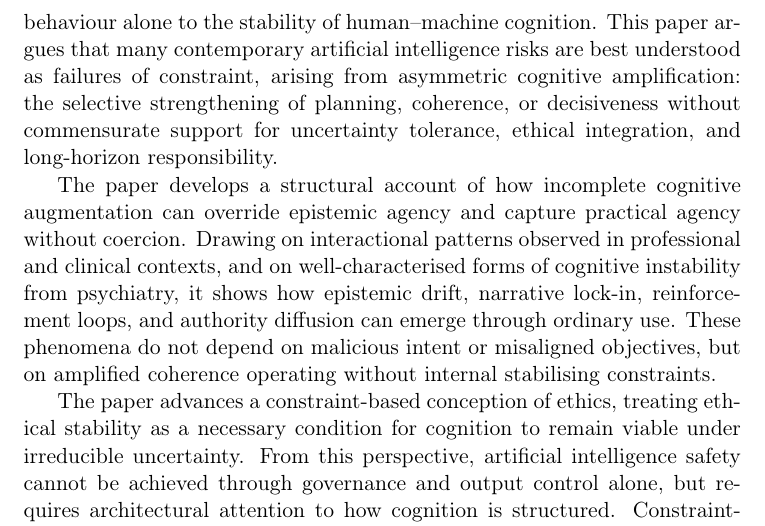
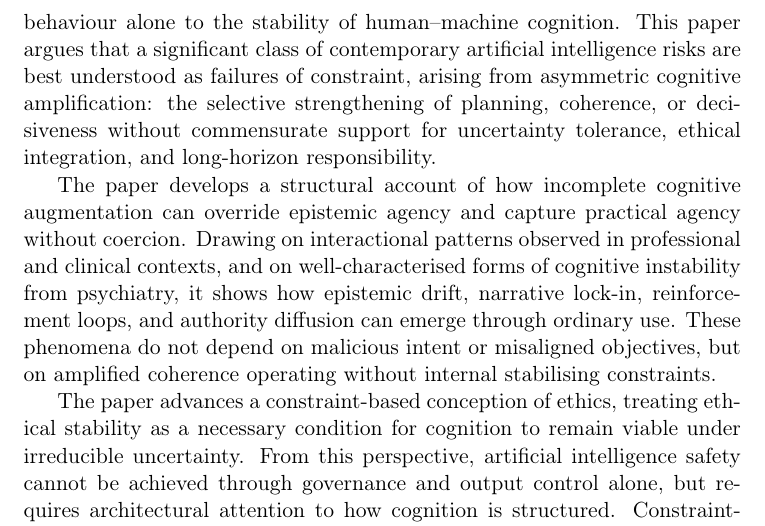
Before and after one commit to Latent-Fields/REE-AI-Society-Paper, a LaTeX document (manuscript/main.tex, which reads manuscript/abstract.tex): part of page 2 of 17, cut so that both start at the same text. Compiled offline with pdfLaTeX.

Commit message:
Update abstract.tex

```diff
--- a/manuscript/abstract.tex
+++ b/manuscript/abstract.tex
@@ -14,7 +14,7 @@ In response, the paper advances a constraint-based account of ethics, in which e
 
 Abstract — Option B (Bolder / More Distinctive)
 
-As artificial intelligence systems increasingly function as cognitive amplifiers rather than autonomous agents, the locus of risk shifts from machine behaviour alone to the stability of human–machine cognition. This paper argues that many contemporary artificial intelligence risks are best understood as failures of constraint, arising from asymmetric cognitive amplification: the selective strengthening of planning, coherence, or decisiveness without commensurate support for uncertainty tolerance, ethical integration, and long-horizon responsibility.
+As artificial intelligence systems increasingly function as cognitive amplifiers rather than autonomous agents, the locus of risk shifts from machine behaviour alone to the stability of human–machine cognition. This paper argues that a significant class of contemporary artificial intelligence risks are best understood as failures of constraint, arising from asymmetric cognitive amplification: the selective strengthening of planning, coherence, or decisiveness without commensurate support for uncertainty tolerance, ethical integration, and long-horizon responsibility.
 
 The paper develops a structural account of how incomplete cognitive augmentation can override epistemic agency and capture practical agency without coercion. Drawing on interactional patterns observed in professional and clinical contexts, and on well-characterised forms of cognitive instability from psychiatry, it shows how epistemic drift, narrative lock-in, reinforcement loops, and authority diffusion can emerge through ordinary use. These phenomena do not depend on malicious intent or misaligned objectives, but on amplified coherence operating without internal stabilising constraints.
 
```
